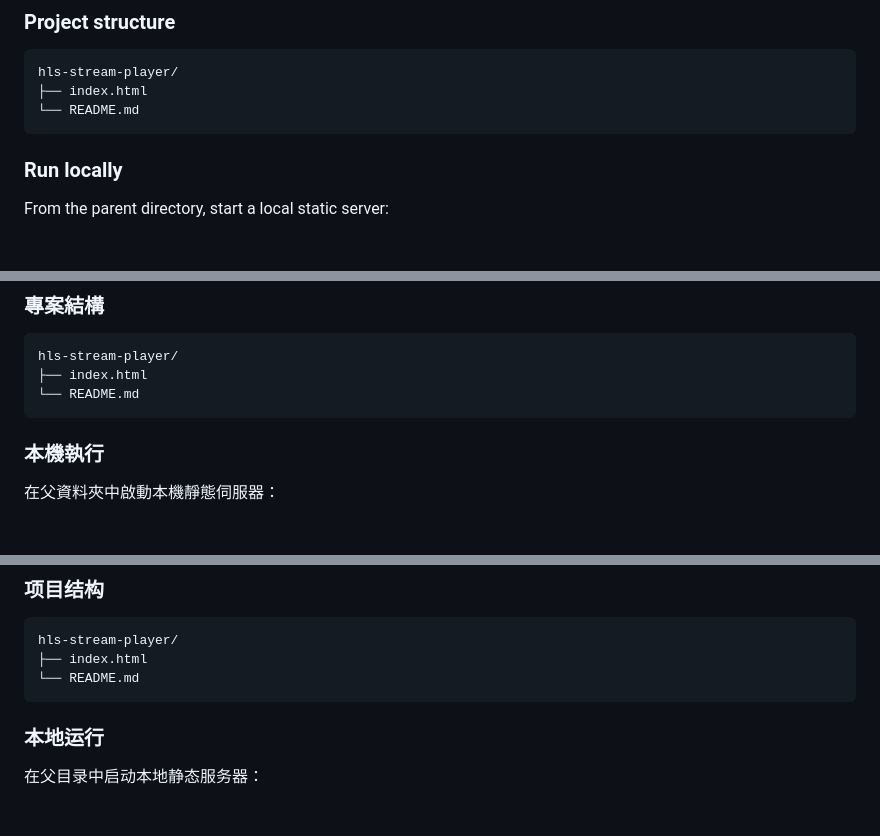
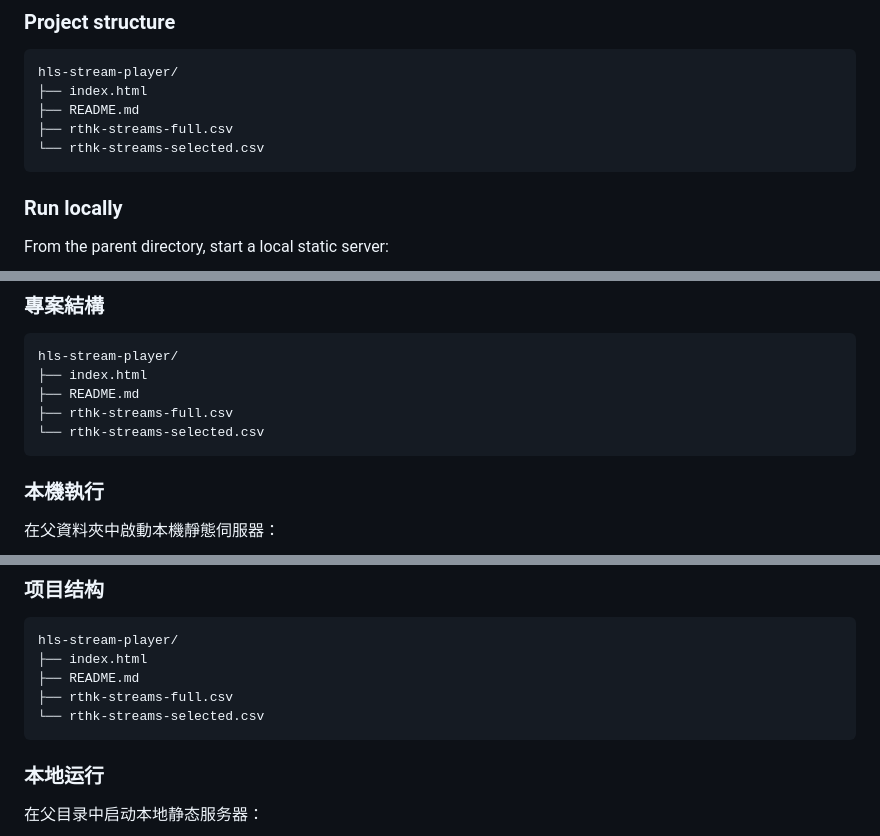
Before and after one commit to ArduinoGp09/hls-stream-player, a Markdown page: README.md, 3 parts joined by grey strips. Drawn GitHub-style; blank space fills up the shorter version.

Commit message:
Document bundled stream CSV files

````diff
--- a/README.md
+++ b/README.md
@@ -29,7 +29,9 @@
 ```text
 hls-stream-player/
 ├── index.html
-└── README.md
+├── README.md
+├── rthk-streams-full.csv
+└── rthk-streams-selected.csv
 ```
 
 ### Run locally
@@ -96,7 +98,9 @@ Open [http://localhost:8765/hls-stream-player/](http://localhost:8765/hls-stream
 ```text
 hls-stream-player/
 ├── index.html
-└── README.md
+├── README.md
+├── rthk-streams-full.csv
+└── rthk-streams-selected.csv
 ```
 
 ### 本機執行
@@ -163,7 +167,9 @@ python -m http.server 8765
 ```text
 hls-stream-player/
 ├── index.html
-└── README.md
+├── README.md
+├── rthk-streams-full.csv
+└── rthk-streams-selected.csv
 ```
 
 ### 本地运行
````
